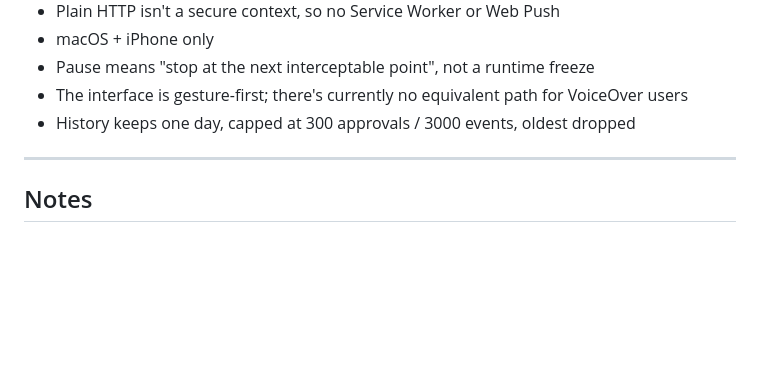
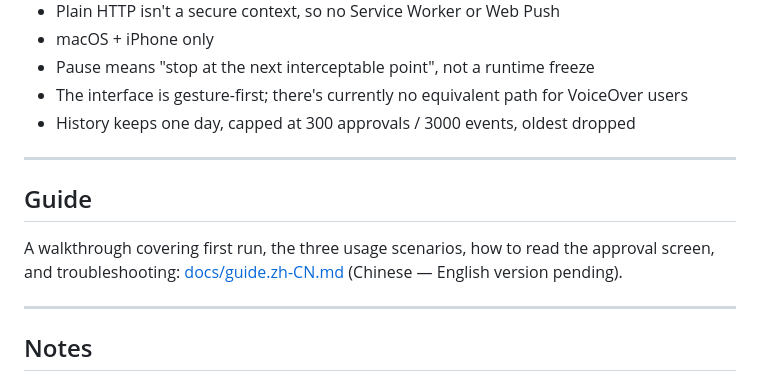
Before and after one commit to laosji/clamicro, a Markdown page: README.md, the part around the change. Rendered like a GitHub page; blank space fills up the shorter version.

```diff
--- a/README.md
+++ b/README.md
@@ -202,6 +202,12 @@ Config lives at `~/.claude/clamicro/config.json` (mode 600, contains the token a
 
 ---
 
+## Guide
+
+A walkthrough covering first run, the three usage scenarios, how to read the approval screen, and troubleshooting: [docs/guide.zh-CN.md](./docs/guide.zh-CN.md) (Chinese — English version pending).
+
+---
+
 ## Notes
 
 Maintainer notes — mistakes made and why decisions were taken the way they were: [NOTES.md](./NOTES.md) (Chinese).
```
Also changed, not shown: README.zh-CN.md (+6 -0 lines), docs/guide.zh-CN.md (added, +204 -0 lines).
